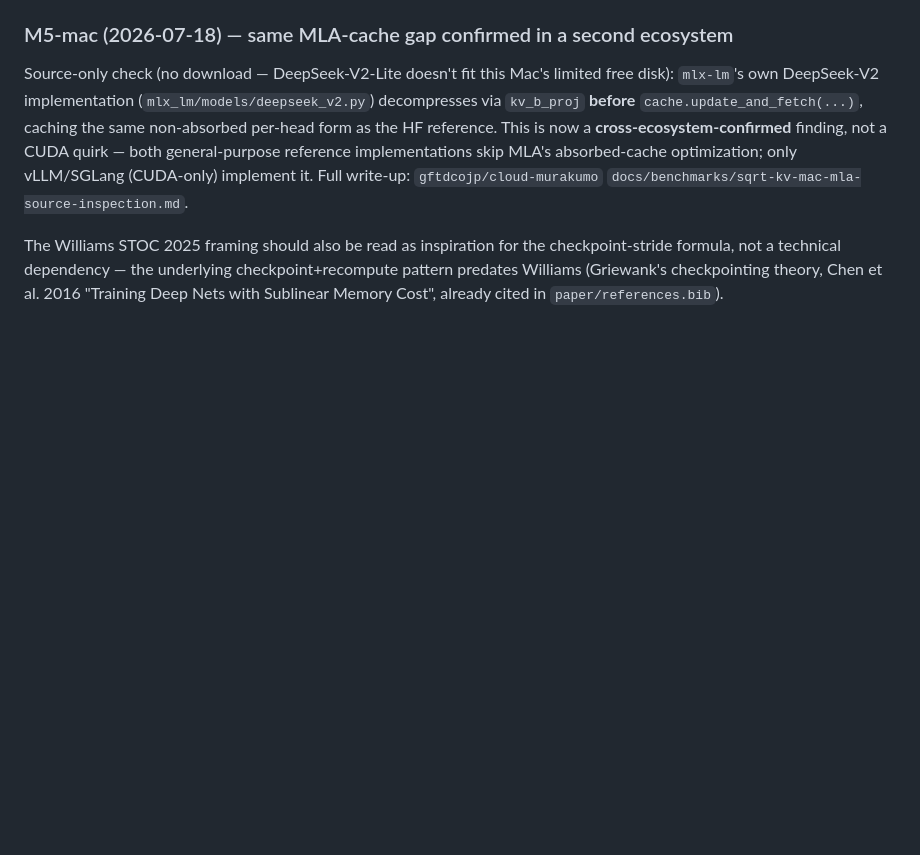
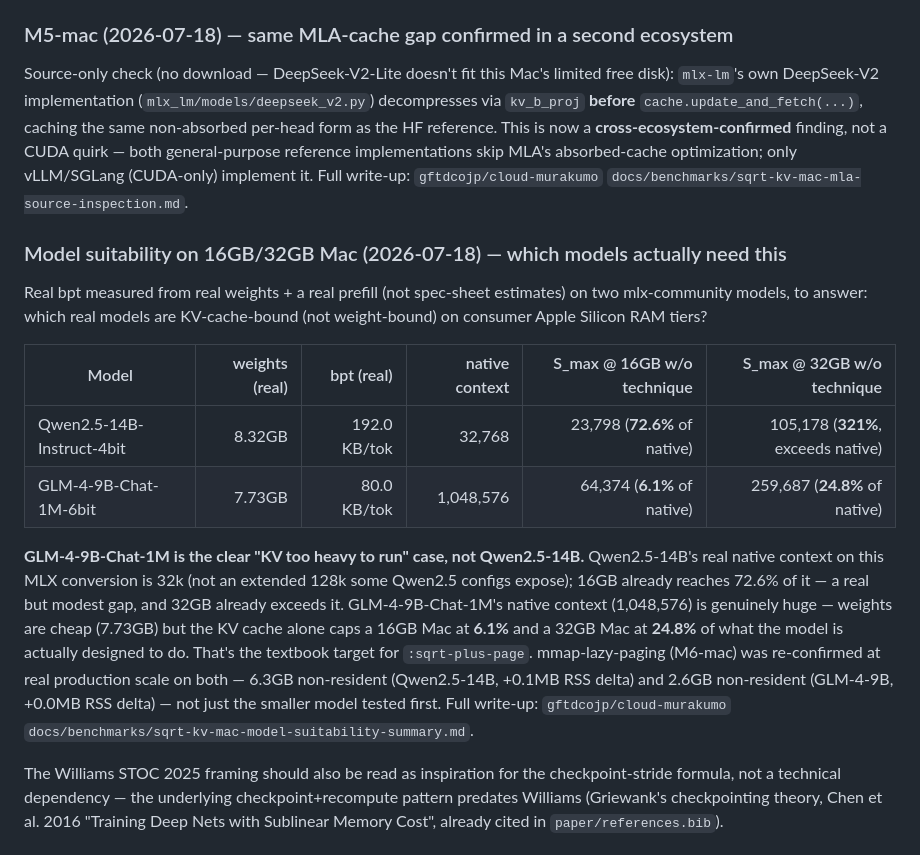
Before and after one commit to com-junkawasaki/sqrt-space-kv, a Markdown page: RESULTS.md, the part around the change. Rendered like a GitHub page; blank space fills up the shorter version.

Commit message:
docs: real model-suitability crossover for 16GB/32GB Mac
Real bpt measured from real weights + real prefill on two mlx-community
models. GLM-4-9B-Chat-1M is the clear "KV too heavy to run" case (16GB
reaches only 6.1% of its 1M native context, 32GB only 24.8%) -- weights
are cheap, KV cache alone caps usable context. Qwen2.5-14B's real native
context on this MLX conversion is 32k, and 16GB already reaches 72.6%
of it, a milder gap than a naive spec-sheet estimate would suggest.
mmap-lazy-paging re-confirmed at 6.3GB and 2.6GB non-resident scale on
both models' real, much wider K/V shapes.

Co-Authored-By: Claude Sonnet 5 <noreply@anthropic.com>
Claude-Session: https://claude.ai/code/session_01MnEWxjKWhP6zkK8VEUdttK

```diff
--- a/RESULTS.md
+++ b/RESULTS.md
@@ -229,6 +229,31 @@ MLA's absorbed-cache optimization; only vLLM/SGLang (CUDA-only) implement
 it. Full write-up: `gftdcojp/cloud-murakumo`
 `docs/benchmarks/sqrt-kv-mac-mla-source-inspection.md`.
 
+### Model suitability on 16GB/32GB Mac (2026-07-18) — which models actually need this
+
+Real bpt measured from real weights + a real prefill (not spec-sheet
+estimates) on two mlx-community models, to answer: which real models are
+KV-cache-bound (not weight-bound) on consumer Apple Silicon RAM tiers?
+
+| Model | weights (real) | bpt (real) | native context | S_max @ 16GB w/o technique | S_max @ 32GB w/o technique |
+|---|---:|---:|---:|---:|---:|
+| Qwen2.5-14B-Instruct-4bit | 8.32GB | 192.0 KB/tok | 32,768 | 23,798 (**72.6%** of native) | 105,178 (**321%**, exceeds native) |
+| GLM-4-9B-Chat-1M-6bit | 7.73GB | 80.0 KB/tok | 1,048,576 | 64,374 (**6.1%** of native) | 259,687 (**24.8%** of native) |
+
+**GLM-4-9B-Chat-1M is the clear "KV too heavy to run" case, not Qwen2.5-14B.**
+Qwen2.5-14B's real native context on this MLX conversion is 32k (not an
+extended 128k some Qwen2.5 configs expose); 16GB already reaches 72.6% of
+it — a real but modest gap, and 32GB already exceeds it. GLM-4-9B-Chat-1M's
+native context (1,048,576) is genuinely huge — weights are cheap (7.73GB)
+but the KV cache alone caps a 16GB Mac at **6.1%** and a 32GB Mac at
+**24.8%** of what the model is actually designed to do. That's the
+textbook target for `:sqrt-plus-page`. mmap-lazy-paging (M6-mac) was
+re-confirmed at real production scale on both — 6.3GB non-resident
+(Qwen2.5-14B, +0.1MB RSS delta) and 2.6GB non-resident (GLM-4-9B,
++0.0MB RSS delta) — not just the smaller model tested first. Full
+write-up: `gftdcojp/cloud-murakumo`
+`docs/benchmarks/sqrt-kv-mac-model-suitability-summary.md`.
+
 The Williams STOC 2025 framing should also be read as inspiration for the
 checkpoint-stride formula, not a technical dependency — the underlying
 checkpoint+recompute pattern predates Williams (Griewank's checkpointing
```
